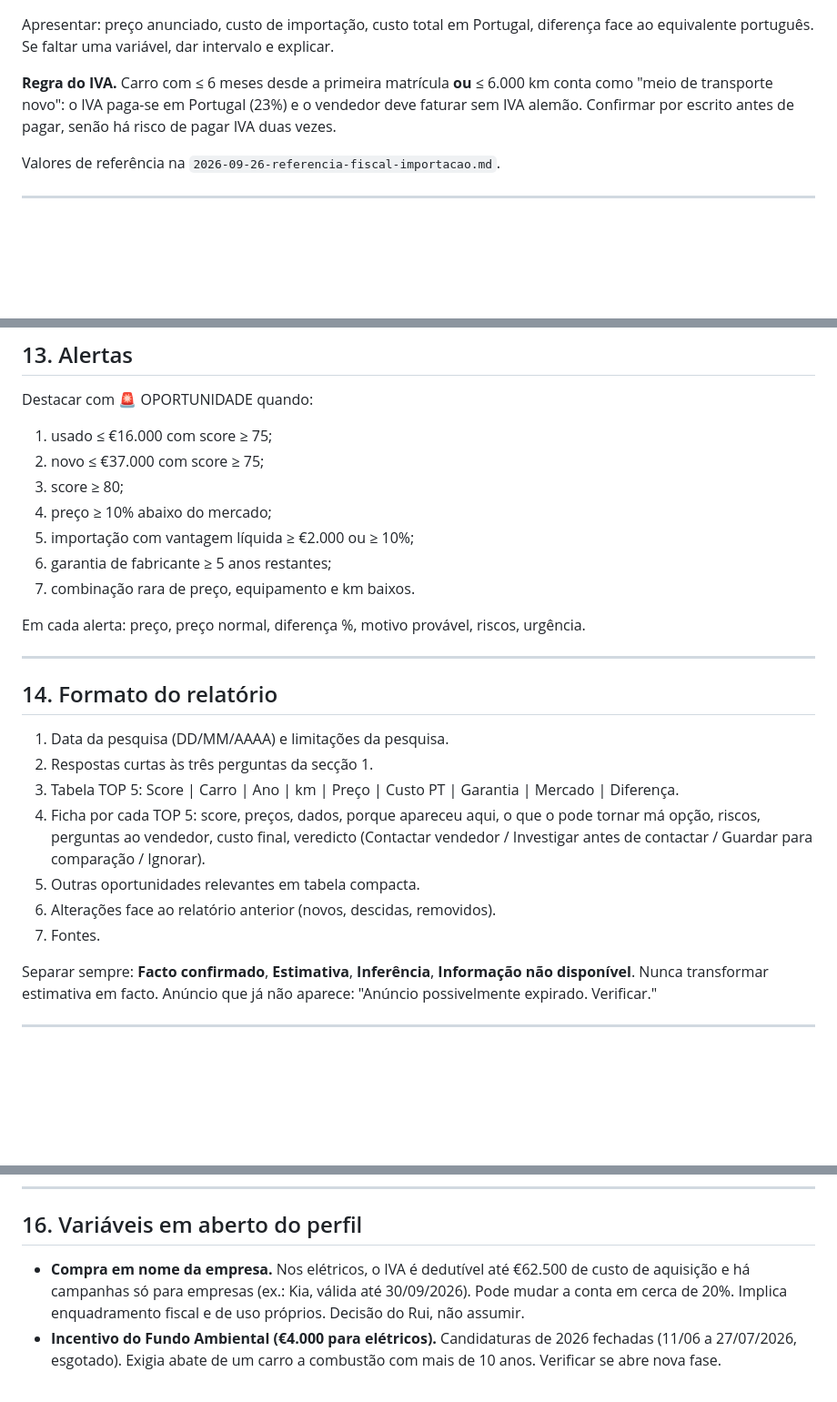
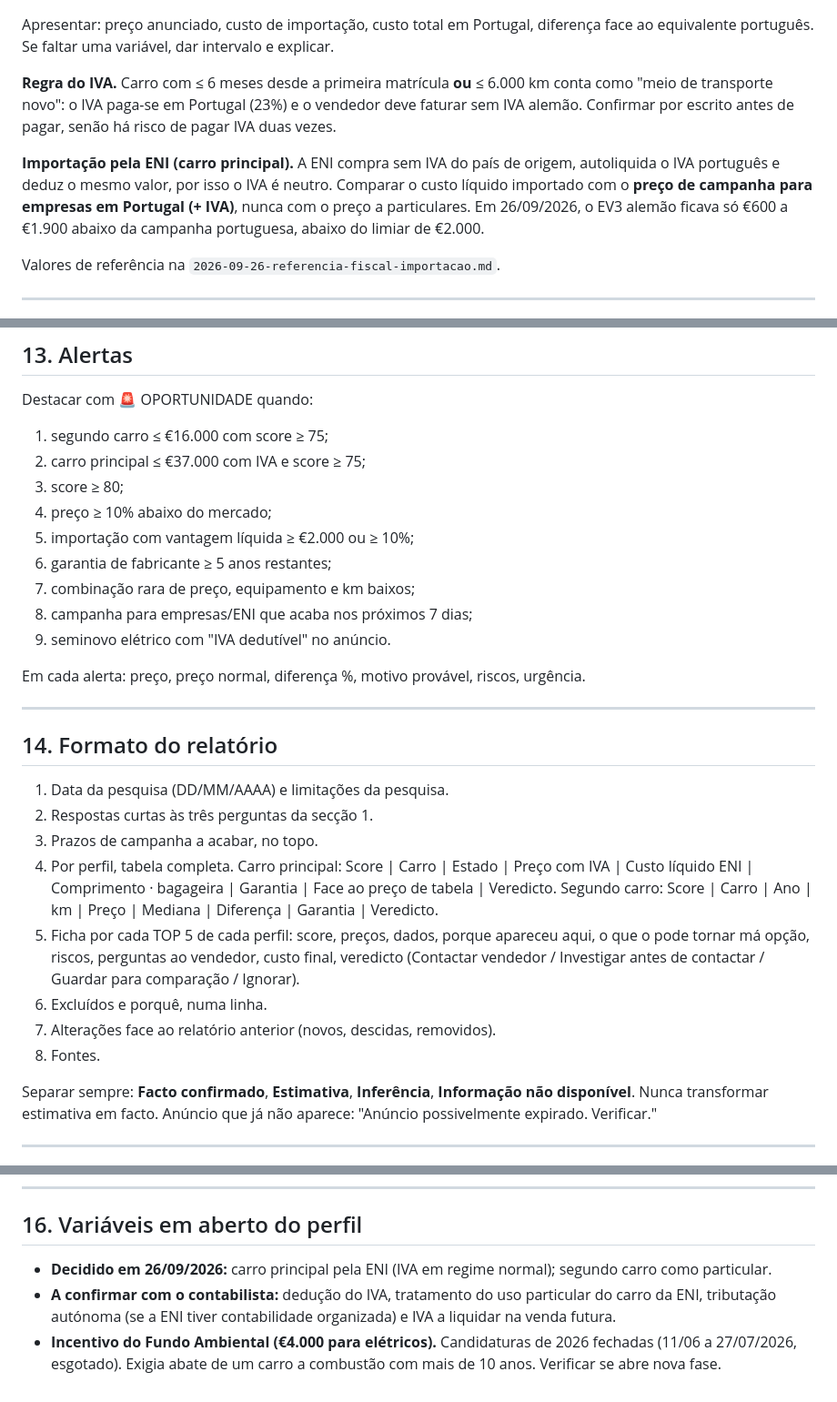
Before and after one commit to Bino160/Generate-, a Markdown page: auto-oportunidades/2026-09-26-agente-oportunidades-auto.md, 3 parts joined by grey strips. Shown at 91% size. Rendered like a GitHub page; blank space fills up the shorter version.

```diff
--- a/auto-oportunidades/2026-09-26-agente-oportunidades-auto.md
+++ b/auto-oportunidades/2026-09-26-agente-oportunidades-auto.md
@@ -181,6 +199,13 @@ e explicar.
 (23%) e o vendedor deve faturar sem IVA alemão. Confirmar por escrito antes de
 pagar, senão há risco de pagar IVA duas vezes.
 
+**Importação pela ENI (carro principal).** A ENI compra sem IVA do país de
+origem, autoliquida o IVA português e deduz o mesmo valor, por isso o IVA é
+neutro. Comparar o custo líquido importado com o **preço de campanha para
+empresas em Portugal (+ IVA)**, nunca com o preço a particulares. Em
+26/09/2026, o EV3 alemão ficava só €600 a €1.900 abaixo da campanha
+portuguesa, abaixo do limiar de €2.000.
+
 Valores de referência na `2026-09-26-referencia-fiscal-importacao.md`.
 
 ---
@@ -252,13 +277,15 @@ suficiente, não chamar oportunidade.
 
 Destacar com 🚨 OPORTUNIDADE quando:
 
-1. usado ≤ €16.000 com score ≥ 75;
-2. novo ≤ €37.000 com score ≥ 75;
+1. segundo carro ≤ €16.000 com score ≥ 75;
+2. carro principal ≤ €37.000 com IVA e score ≥ 75;
 3. score ≥ 80;
 4. preço ≥ 10% abaixo do mercado;
 5. importação com vantagem líquida ≥ €2.000 ou ≥ 10%;
 6. garantia de fabricante ≥ 5 anos restantes;
-7. combinação rara de preço, equipamento e km baixos.
+7. combinação rara de preço, equipamento e km baixos;
+8. campanha para empresas/ENI que acaba nos próximos 7 dias;
+9. seminovo elétrico com "IVA dedutível" no anúncio.
 
 Em cada alerta: preço, preço normal, diferença %, motivo provável, riscos,
 urgência.
@@ -269,15 +296,18 @@ urgência.
 
 1. Data da pesquisa (DD/MM/AAAA) e limitações da pesquisa.
 2. Respostas curtas às três perguntas da secção 1.
-3. Tabela TOP 5: Score | Carro | Ano | km | Preço | Custo PT | Garantia |
-   Mercado | Diferença.
-4. Ficha por cada TOP 5: score, preços, dados, porque apareceu aqui, o que o
-   pode tornar má opção, riscos, perguntas ao vendedor, custo final, veredicto
-   (Contactar vendedor / Investigar antes de contactar / Guardar para
-   comparação / Ignorar).
-5. Outras oportunidades relevantes em tabela compacta.
-6. Alterações face ao relatório anterior (novos, descidas, removidos).
-7. Fontes.
+3. Prazos de campanha a acabar, no topo.
+4. Por perfil, tabela completa. Carro principal: Score | Carro | Estado |
+   Preço com IVA | Custo líquido ENI | Comprimento · bagageira | Garantia |
+   Face ao preço de tabela | Veredicto. Segundo carro: Score | Carro | Ano |
+   km | Preço | Mediana | Diferença | Garantia | Veredicto.
+5. Ficha por cada TOP 5 de cada perfil: score, preços, dados, porque
+   apareceu aqui, o que o pode tornar má opção, riscos, perguntas ao vendedor,
+   custo final, veredicto (Contactar vendedor / Investigar antes de contactar /
+   Guardar para comparação / Ignorar).
+6. Excluídos e porquê, numa linha.
+7. Alterações face ao relatório anterior (novos, descidas, removidos).
+8. Fontes.
 
 Separar sempre: **Facto confirmado**, **Estimativa**, **Inferência**,
 **Informação não disponível**. Nunca transformar estimativa em facto.
@@ -298,10 +328,11 @@ anos de uso + custos anuais previsíveis.
 
 ## 16. Variáveis em aberto do perfil
 
-- **Compra em nome da empresa.** Nos elétricos, o IVA é dedutível até
-  €62.500 de custo de aquisição e há campanhas só para empresas (ex.: Kia,
-  válida até 30/09/2026). Pode mudar a conta em cerca de 20%. Implica
-  enquadramento fiscal e de uso próprios. Decisão do Rui, não assumir.
+- **Decidido em 26/09/2026:** carro principal pela ENI (IVA em regime normal);
+  segundo carro como particular.
+- **A confirmar com o contabilista:** dedução do IVA, tratamento do uso
+  particular do carro da ENI, tributação autónoma (se a ENI tiver
+  contabilidade organizada) e IVA a liquidar na venda futura.
 - **Incentivo do Fundo Ambiental (€4.000 para elétricos).** Candidaturas de
   2026 fechadas (11/06 a 27/07/2026, esgotado). Exigia abate de um carro a
   combustão com mais de 10 anos. Verificar se abre nova fase.
```
Also changed, not shown: other parts of auto-oportunidades/2026-09-26-agente-oportunidades-auto.md (+28 -10 lines), auto-oportunidades/2026-09-26-referencia-fiscal-importacao.md (+22 -2 lines).
